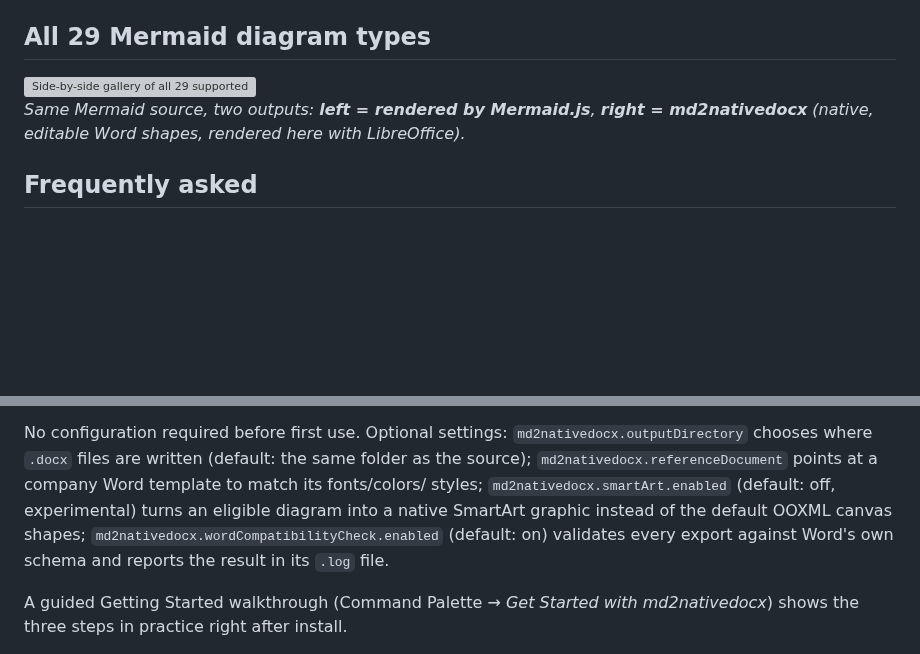
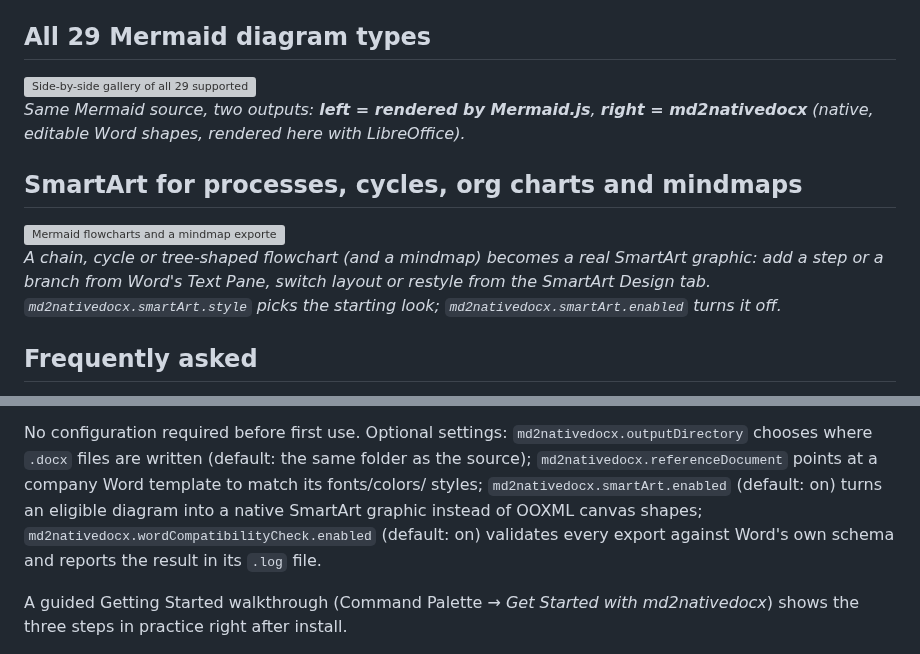
Before and after one commit to nicolasbridelance/md2nativedocx, a Markdown page: packages/vscode-extension/README.md, 2 parts joined by grey strips. Drawn GitHub-style; blank space fills up the shorter version; grey boxes are pictures that could not be loaded.

```diff
--- a/packages/vscode-extension/README.md
+++ b/packages/vscode-extension/README.md
@@ -115,6 +115,14 @@ export's own `.log` file.
 *Same Mermaid source, two outputs: **left = rendered by Mermaid.js**, **right = md2nativedocx** (native, editable Word shapes,
 rendered here with LibreOffice).*
 
+## SmartArt for processes, cycles, org charts and mindmaps
+
+<img src="docs/smartart.png" width="900" alt="Mermaid flowcharts and a mindmap exported as native Word SmartArt: a process, a cycle, an org chart, a mindmap hierarchy, and one process in four looks"/>
+
+*A chain, cycle or tree-shaped flowchart (and a mindmap) becomes a real
+SmartArt graphic: add a step or a branch from Word's Text Pane, switch layout or restyle from the SmartArt Design tab.
+`md2nativedocx.smartArt.style` picks the starting look; `md2nativedocx.smartArt.enabled` turns it off.*
+
 ## Frequently asked
 
 **How do I convert a Mermaid diagram to an editable Word diagram?** Open the `.md` (or `.mmd`) file, click
@@ -141,8 +149,8 @@ tables/formatting export either way — and on a raw `.mmd` Mermaid file too.
 No configuration required before first use. Optional settings: `md2nativedocx.outputDirectory`
 chooses where `.docx` files are written (default: the same folder as the source);
 `md2nativedocx.referenceDocument` points at a company Word template to match its fonts/colors/
-styles; `md2nativedocx.smartArt.enabled` (default: off, experimental) turns an eligible diagram
-into a native SmartArt graphic instead of the default OOXML canvas shapes;
+styles; `md2nativedocx.smartArt.enabled` (default: on) turns an eligible diagram into a native
+SmartArt graphic instead of OOXML canvas shapes;
 `md2nativedocx.wordCompatibilityCheck.enabled` (default: on) validates every export against Word's
 own schema and reports the result in its `.log` file.
 
```
Also changed, not shown: README.md (+6 -0 lines), docs/showcase/smartart.png (added), 2 other files.
